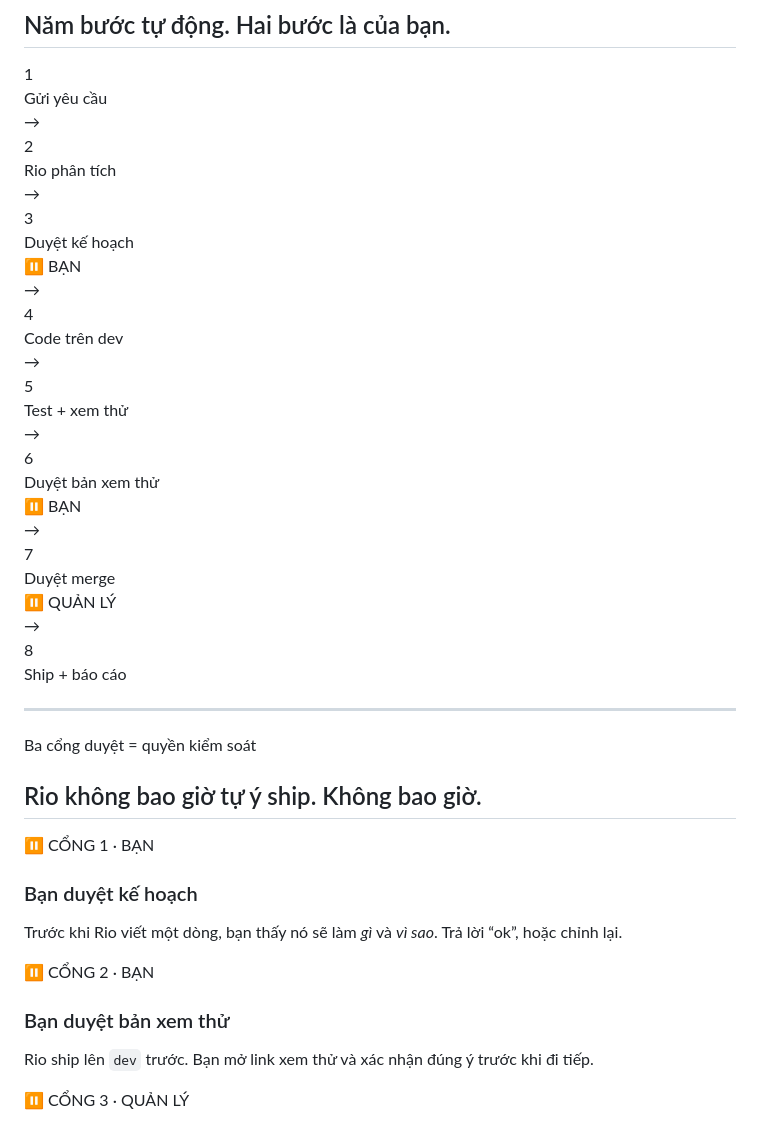
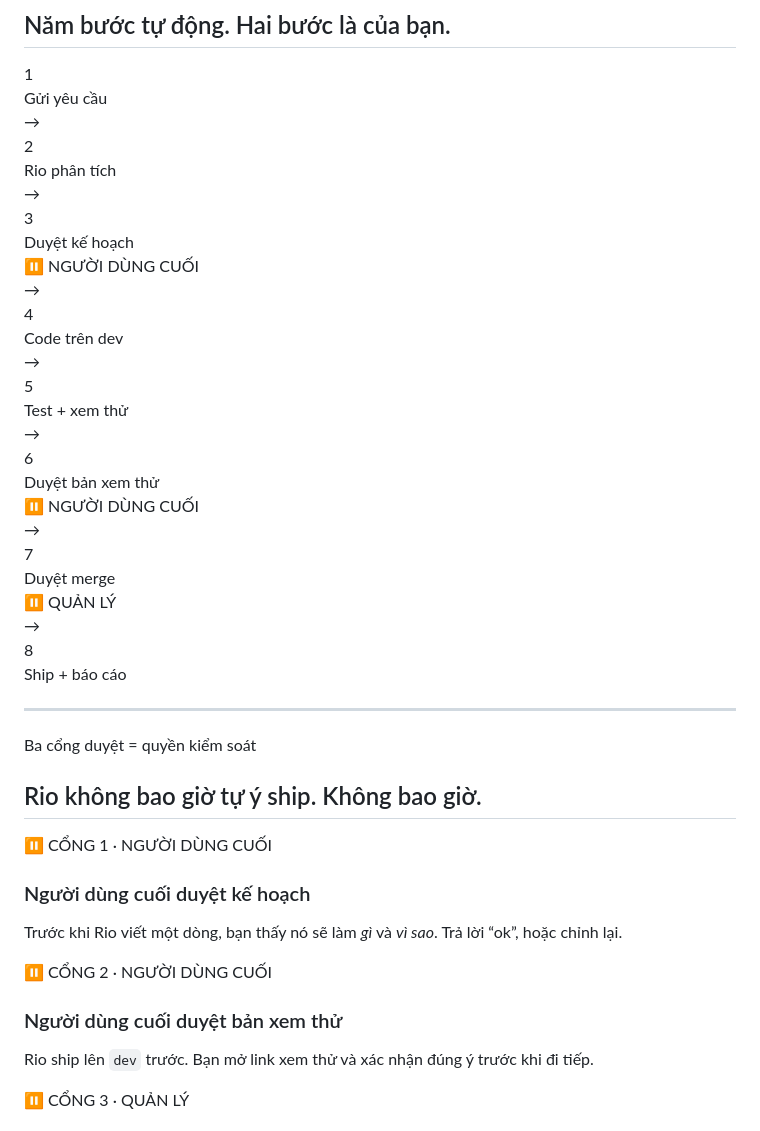
Before and after one commit to maivandangkhoa/rio-deck, a Markdown page: slides.vi.md, the part around the change. GitHub-like rendering.

```diff
--- a/slides.vi.md
+++ b/slides.vi.md
@@ -100,13 +100,13 @@ that maintains your product, with you in charge." Say the tagline out loud.
   <div class="arrow">→</div>
   <div class="node"><div class="dot">2</div><div class="lb">Rio phân tích</div></div>
   <div class="arrow">→</div>
-  <div class="node gate"><div class="dot">3</div><div class="lb">Duyệt kế hoạch</div><div class="who">⏸ BẠN</div></div>
+  <div class="node gate"><div class="dot">3</div><div class="lb">Duyệt kế hoạch</div><div class="who">⏸ NGƯỜI DÙNG CUỐI</div></div>
   <div class="arrow">→</div>
   <div class="node"><div class="dot">4</div><div class="lb">Code trên dev</div></div>
   <div class="arrow">→</div>
   <div class="node"><div class="dot">5</div><div class="lb">Test + xem thử</div></div>
   <div class="arrow">→</div>
-  <div class="node gate"><div class="dot">6</div><div class="lb">Duyệt bản xem thử</div><div class="who">⏸ BẠN</div></div>
+  <div class="node gate"><div class="dot">6</div><div class="lb">Duyệt bản xem thử</div><div class="who">⏸ NGƯỜI DÙNG CUỐI</div></div>
   <div class="arrow">→</div>
   <div class="node gate"><div class="dot">7</div><div class="lb">Duyệt merge</div><div class="who">⏸ QUẢN LÝ</div></div>
   <div class="arrow">→</div>
@@ -127,13 +127,13 @@ That contrast is the whole story.
 
 <div class="gates">
   <div class="gatecard">
-    <div class="g">⏸ CỔNG 1 · BẠN</div>
-    <h3>Bạn duyệt kế hoạch</h3>
+    <div class="g">⏸ CỔNG 1 · NGƯỜI DÙNG CUỐI</div>
+    <h3>Người dùng cuối duyệt kế hoạch</h3>
     <p>Trước khi Rio viết một dòng, bạn thấy nó sẽ làm <em>gì</em> và <em>vì sao</em>. Trả lời “ok”, hoặc chỉnh lại.</p>
   </div>
   <div class="gatecard">
-    <div class="g">⏸ CỔNG 2 · BẠN</div>
-    <h3>Bạn duyệt bản xem thử</h3>
+    <div class="g">⏸ CỔNG 2 · NGƯỜI DÙNG CUỐI</div>
+    <h3>Người dùng cuối duyệt bản xem thử</h3>
     <p>Rio ship lên <code>dev</code> trước. Bạn mở link xem thử và xác nhận đúng ý trước khi đi tiếp.</p>
   </div>
   <div class="gatecard">
```
Also changed, not shown: slides.ko.md (+6 -6 lines), slides.md (+6 -6 lines).
